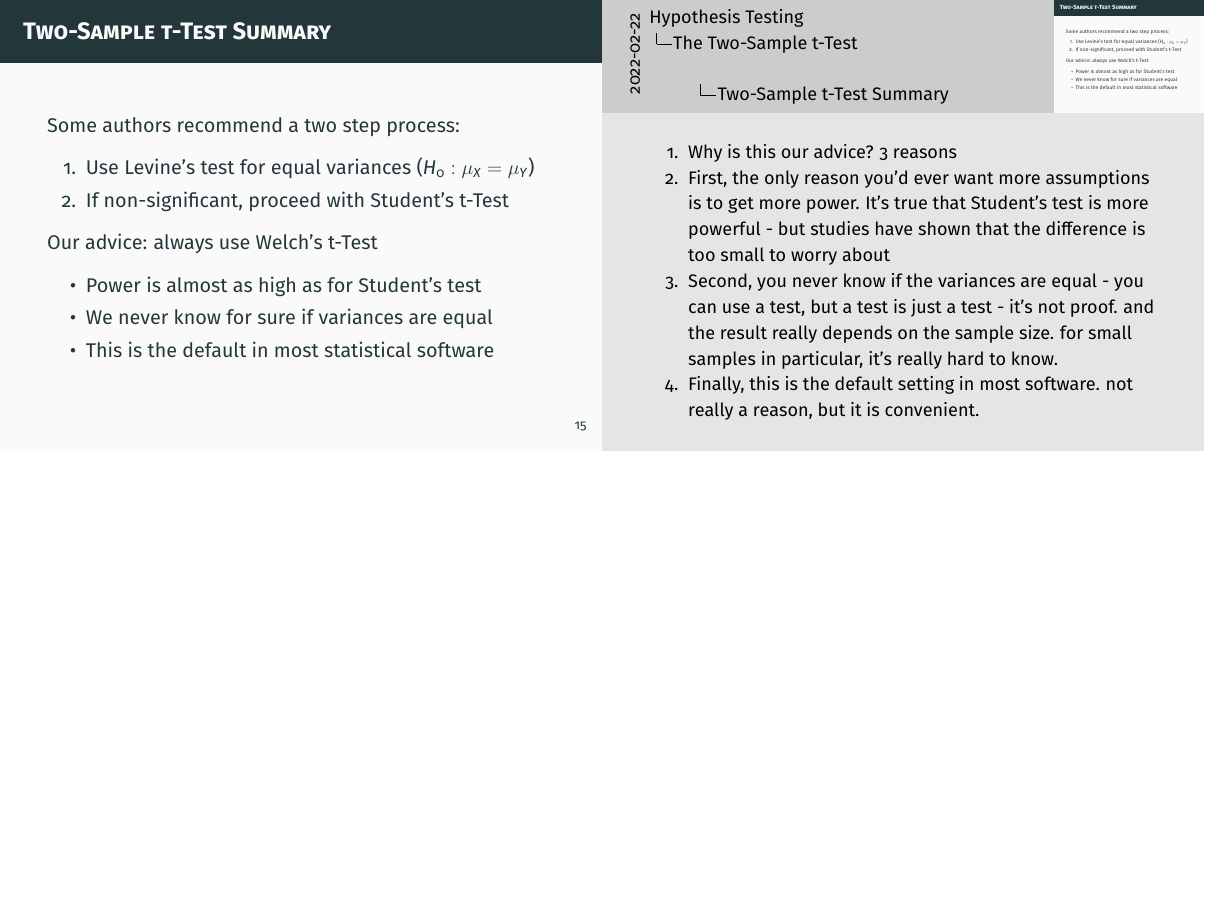
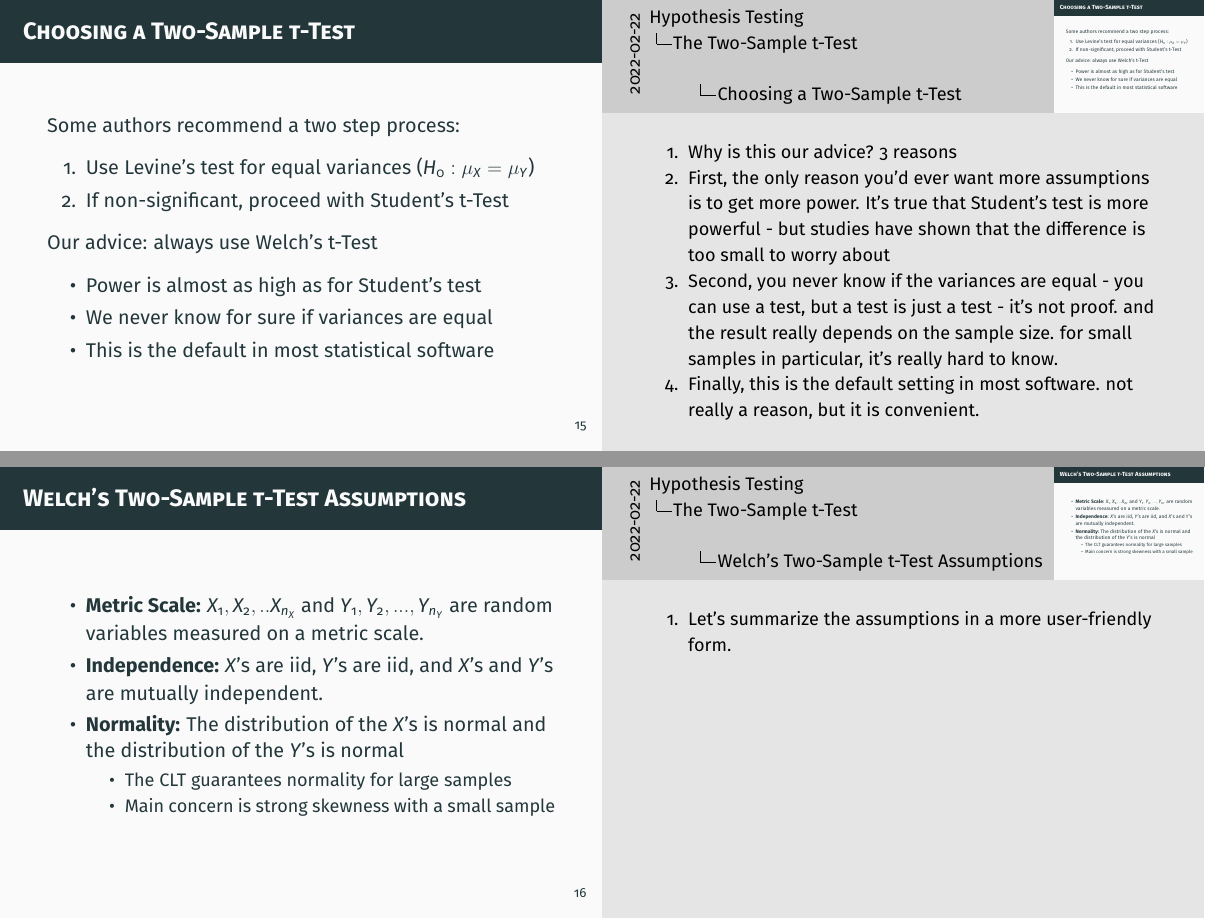
Before and after one commit to mids-w203/slides, LaTeX slides (unit_07_and_unit_08/unit_07_and_unit_08.tex): page 19 of 55 before the commit and pages 19 and 20 of 56 after it, the two joined at a grey line, the shorter picture padded with empty space. Compiled offline with pdfLaTeX.

Commit message:
added assumptions for t test

```diff
--- a/unit_07_and_unit_08/unit_07_and_unit_08.tex
+++ b/unit_07_and_unit_08/unit_07_and_unit_08.tex
@@ -324,7 +324,7 @@ $$v = \frac{\left( \frac{s_X^2}{n_X} +  \frac{s_Y^2}{n_Y}\right)^2}{\frac{\left(
 \end{frame}
 
 \begin{frame}
-  \frametitle{Two-Sample t-Test Summary}
+  \frametitle{Choosing a Two-Sample t-Test}
 Some authors recommend a two step process:
   \begin{enumerate}
   \item Use Levine's test for equal variances ($H_0: \mu_X = \mu_Y$)
@@ -343,6 +343,25 @@ Some authors recommend a two step process:
  \end{itemize}
 
 \end{frame}
+
+\begin{frame}
+  \frametitle{Welch's Two-Sample t-Test Assumptions}
+  \note[item]{Let's summarize the assumptions in a more user-friendly form.}
+
+  \begin{itemize}
+  \item \textbf{Metric Scale:} $X_1, X_2,..X_{n_X}$ and $Y_1, Y_2,...,Y_{n_Y}$ are random variables measured on a metric scale.
+  \item \textbf{Independence:} $X$'s are iid, $Y$'s are iid, and $X$'s and $Y$'s are mutually independent.
+  \item \textbf{Normality:} The distribution of the $X$'s is normal and the distribution of the $Y$'s is normal
+  \begin{itemize}
+\item The CLT guarantees normality for large samples
+\item Main concern is strong skewness with a small sample
+\end{itemize}
+
+  \end{itemize}
+
+
+\end{frame}
+
 
 
 %Section 7.08 Edits end
```
Also changed, not shown: unit_07_and_unit_08/unit_07_and_unit_08.pdf, 5 other files.
